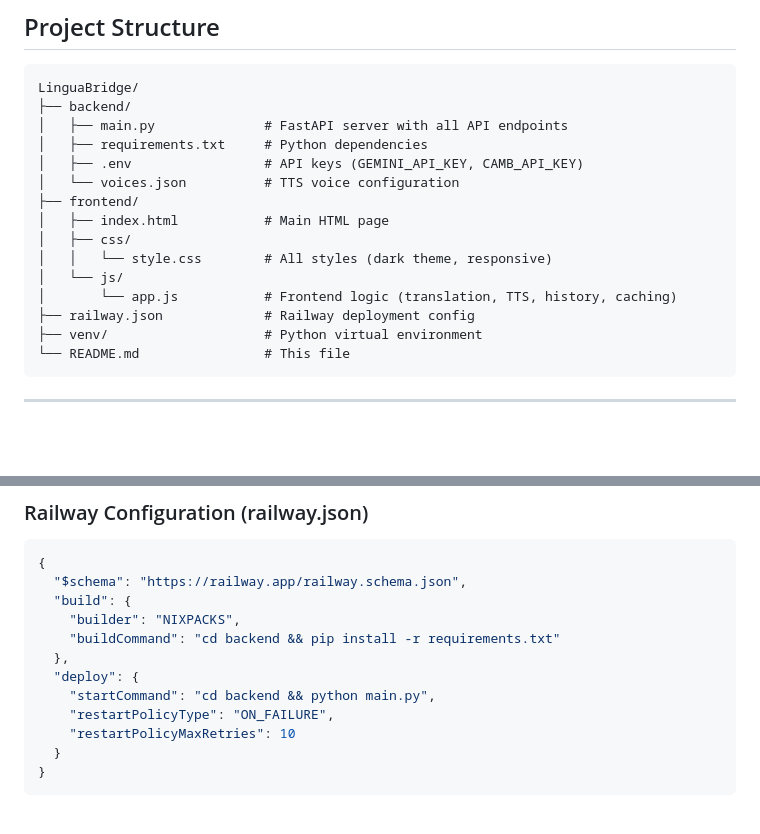
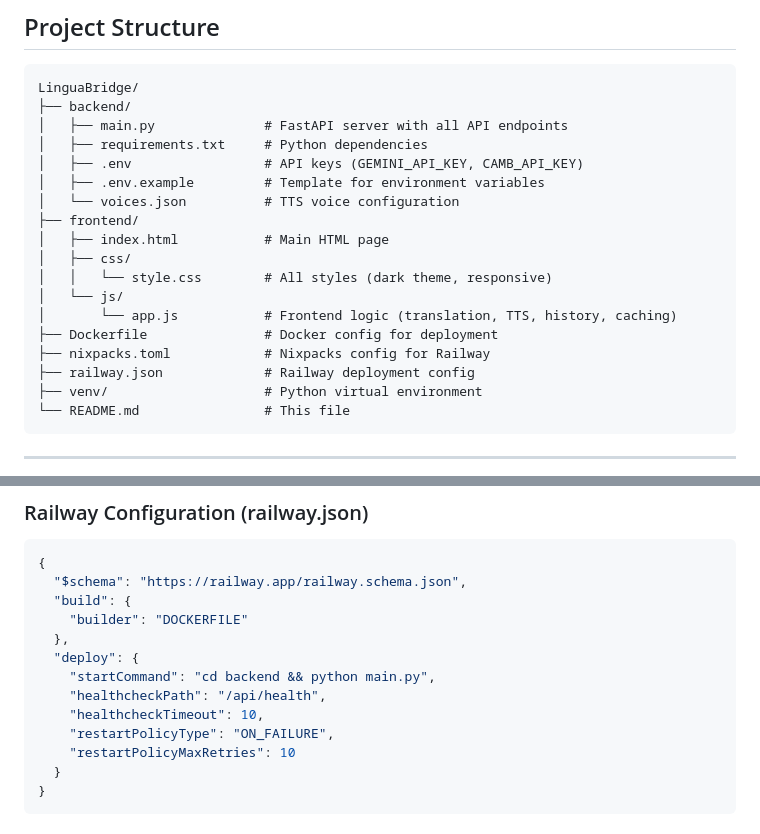
Before and after one commit to zalimrajput/ProStackHub-Project1-LinguaBridge, a Markdown page: README.md, 2 parts joined by grey strips. Drawn GitHub-style; blank space fills up the shorter version.

Commit message:
linguabridge

```diff
--- a/README.md
+++ b/README.md
@@ -66,6 +66,7 @@ LinguaBridge/
 │   ├── main.py              # FastAPI server with all API endpoints
 │   ├── requirements.txt     # Python dependencies
 │   ├── .env                 # API keys (GEMINI_API_KEY, CAMB_API_KEY)
+│   ├── .env.example         # Template for environment variables
 │   └── voices.json          # TTS voice configuration
 ├── frontend/
 │   ├── index.html           # Main HTML page
@@ -73,6 +74,8 @@ LinguaBridge/
 │   │   └── style.css        # All styles (dark theme, responsive)
 │   └── js/
 │       └── app.js           # Frontend logic (translation, TTS, history, caching)
+├── Dockerfile               # Docker config for deployment
+├── nixpacks.toml            # Nixpacks config for Railway
 ├── railway.json             # Railway deployment config
 ├── venv/                    # Python virtual environment
 └── README.md                # This file
@@ -112,11 +115,12 @@ This project can also be deployed on Railway.
 {
   "$schema": "https://railway.app/railway.schema.json",
   "build": {
-    "builder": "NIXPACKS",
-    "buildCommand": "cd backend && pip install -r requirements.txt"
+    "builder": "DOCKERFILE"
   },
   "deploy": {
     "startCommand": "cd backend && python main.py",
+    "healthcheckPath": "/api/health",
+    "healthcheckTimeout": 10,
     "restartPolicyType": "ON_FAILURE",
     "restartPolicyMaxRetries": 10
   }
```
